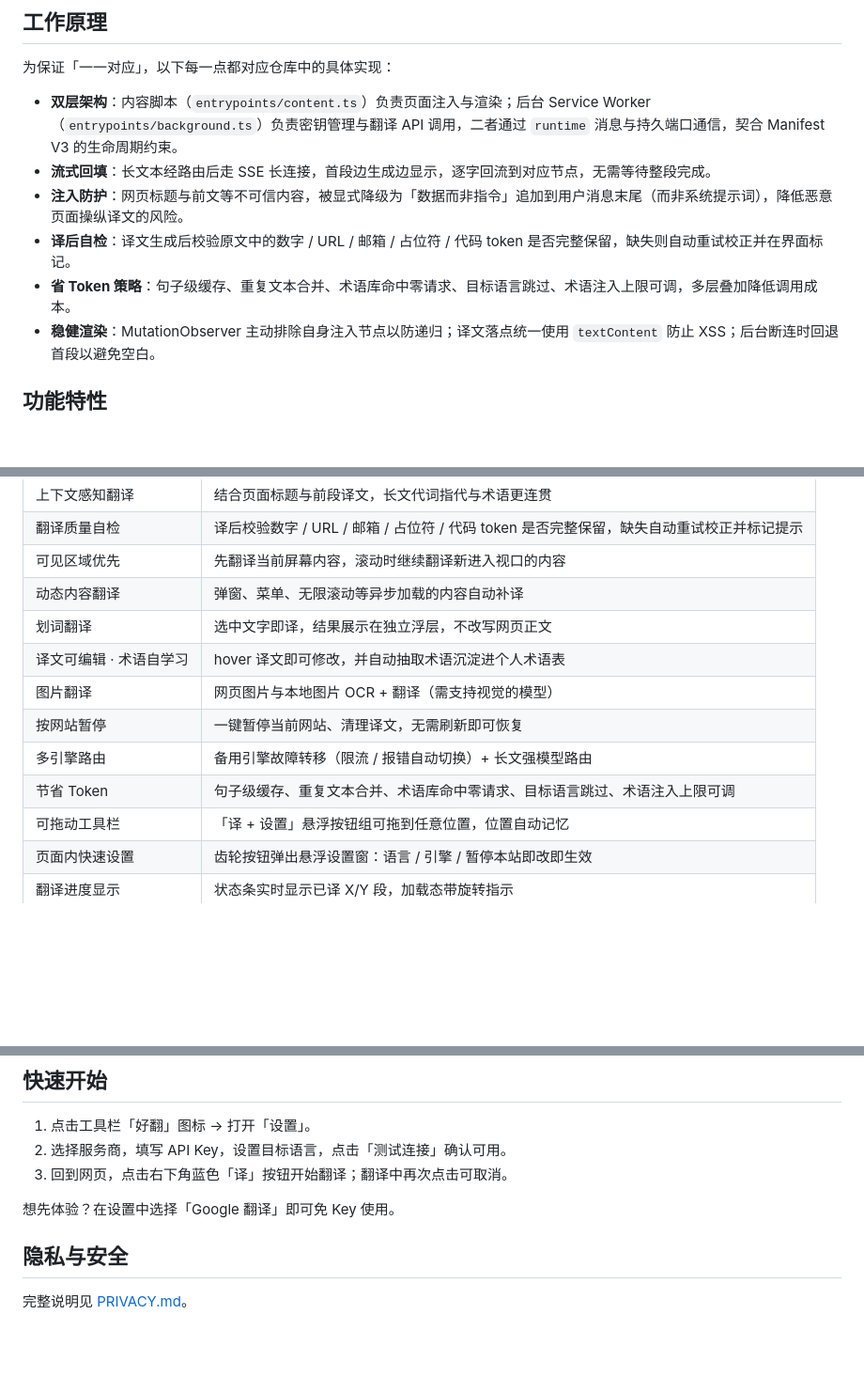
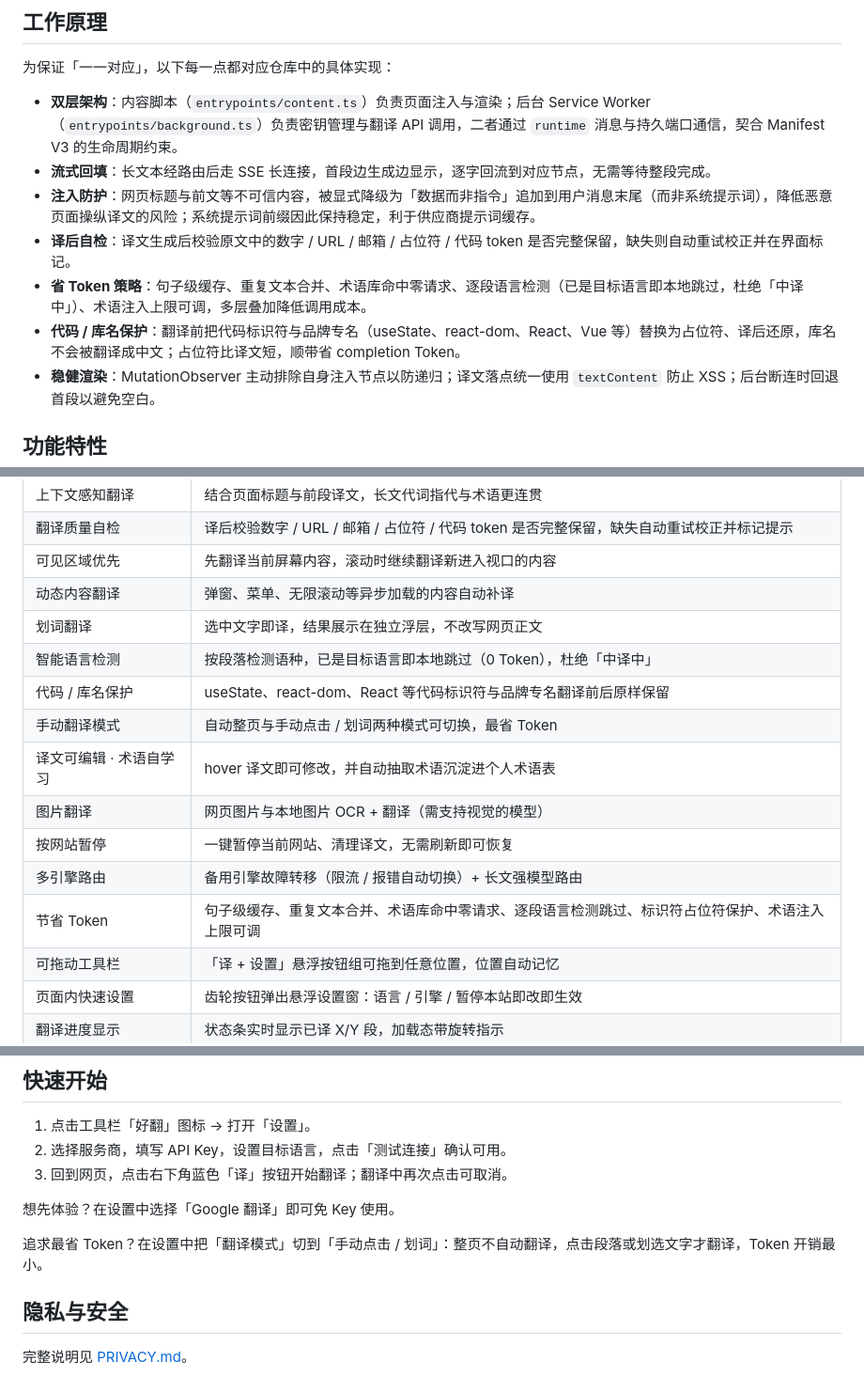
Before and after one commit to Lokeily/hao-fan, a Markdown page: README.md, 3 parts joined by grey strips. Shown at 94% size. Rendered like a GitHub page; blank space fills up the shorter version.

Commit message:
docs: README 同步 v0.1.23 新功能（语言检测/库名保护/手动模式/省 Token）

```diff
--- a/README.md
+++ b/README.md
@@ -31,9 +31,10 @@
 
 - **双层架构**：内容脚本（`entrypoints/content.ts`）负责页面注入与渲染；后台 Service Worker（`entrypoints/background.ts`）负责密钥管理与翻译 API 调用，二者通过 `runtime` 消息与持久端口通信，契合 Manifest V3 的生命周期约束。
 - **流式回填**：长文本经路由后走 SSE 长连接，首段边生成边显示，逐字回流到对应节点，无需等待整段完成。
-- **注入防护**：网页标题与前文等不可信内容，被显式降级为「数据而非指令」追加到用户消息末尾（而非系统提示词），降低恶意页面操纵译文的风险。
+- **注入防护**：网页标题与前文等不可信内容，被显式降级为「数据而非指令」追加到用户消息末尾（而非系统提示词），降低恶意页面操纵译文的风险；系统提示词前缀因此保持稳定，利于供应商提示词缓存。
 - **译后自检**：译文生成后校验原文中的数字 / URL / 邮箱 / 占位符 / 代码 token 是否完整保留，缺失则自动重试校正并在界面标记。
-- **省 Token 策略**：句子级缓存、重复文本合并、术语库命中零请求、目标语言跳过、术语注入上限可调，多层叠加降低调用成本。
+- **省 Token 策略**：句子级缓存、重复文本合并、术语库命中零请求、逐段语言检测（已是目标语言即本地跳过，杜绝「中译中」）、术语注入上限可调，多层叠加降低调用成本。
+- **代码 / 库名保护**：翻译前把代码标识符与品牌专名（useState、react-dom、React、Vue 等）替换为占位符、译后还原，库名不会被翻译成中文；占位符比译文短，顺带省 completion Token。
 - **稳健渲染**：MutationObserver 主动排除自身注入节点以防递归；译文落点统一使用 `textContent` 防止 XSS；后台断连时回退首段以避免空白。
 
 ## 功能特性
@@ -47,11 +48,14 @@
 | 可见区域优先 | 先翻译当前屏幕内容，滚动时继续翻译新进入视口的内容 |
 | 动态内容翻译 | 弹窗、菜单、无限滚动等异步加载的内容自动补译 |
 | 划词翻译 | 选中文字即译，结果展示在独立浮层，不改写网页正文 |
+| 智能语言检测 | 按段落检测语种，已是目标语言即本地跳过（0 Token），杜绝「中译中」 |
+| 代码 / 库名保护 | useState、react-dom、React 等代码标识符与品牌专名翻译前后原样保留 |
+| 手动翻译模式 | 自动整页与手动点击 / 划词两种模式可切换，最省 Token |
 | 译文可编辑 · 术语自学习 | hover 译文即可修改，并自动抽取术语沉淀进个人术语表 |
 | 图片翻译 | 网页图片与本地图片 OCR + 翻译（需支持视觉的模型） |
 | 按网站暂停 | 一键暂停当前网站、清理译文，无需刷新即可恢复 |
 | 多引擎路由 | 备用引擎故障转移（限流 / 报错自动切换）+ 长文强模型路由 |
-| 节省 Token | 句子级缓存、重复文本合并、术语库命中零请求、目标语言跳过、术语注入上限可调 |
+| 节省 Token | 句子级缓存、重复文本合并、术语库命中零请求、逐段语言检测跳过、标识符占位符保护、术语注入上限可调 |
 | 可拖动工具栏 | 「译 + 设置」悬浮按钮组可拖到任意位置，位置自动记忆 |
 | 页面内快速设置 | 齿轮按钮弹出悬浮设置窗：语言 / 引擎 / 暂停本站即改即生效 |
 | 翻译进度显示 | 状态条实时显示已译 X/Y 段，加载态带旋转指示 |
@@ -78,6 +82,8 @@
 3. 回到网页，点击右下角蓝色「译」按钮开始翻译；翻译中再次点击可取消。
 
 想先体验？在设置中选择「Google 翻译」即可免 Key 使用。
+
+追求最省 Token？在设置中把「翻译模式」切到「手动点击 / 划词」：整页不自动翻译，点击段落或划选文字才翻译，Token 开销最小。
 
 ## 隐私与安全
 
```
